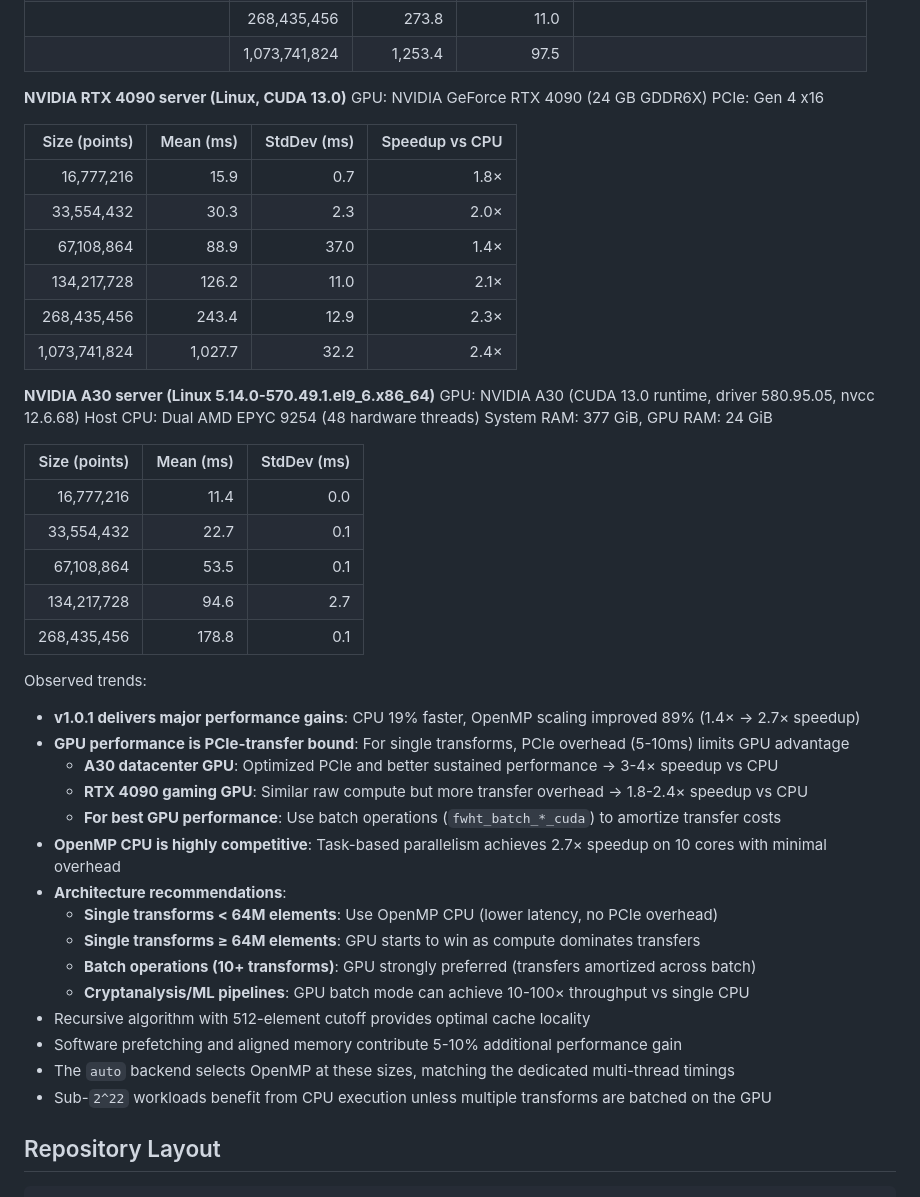
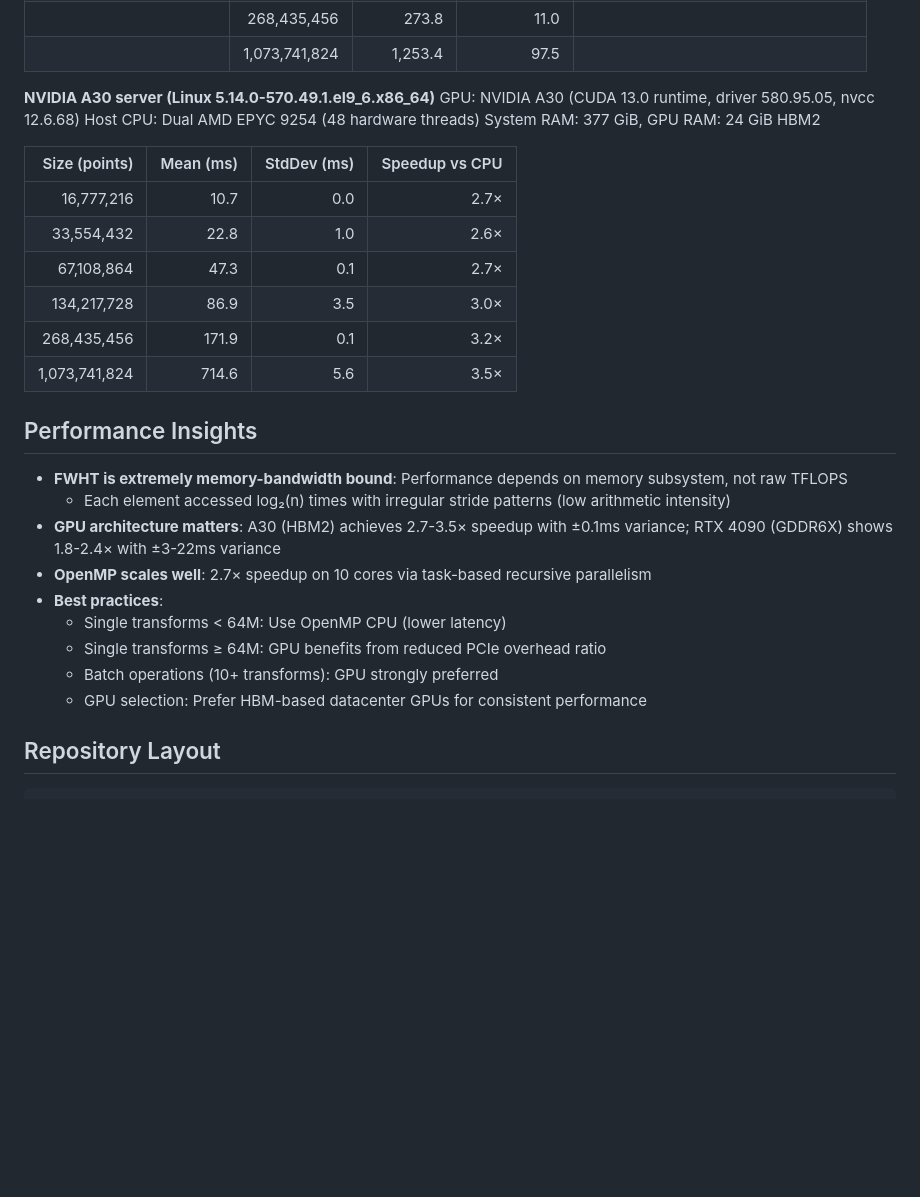
Before and after one commit to hadipourh/fwht, a Markdown page: README.md, the part around the change printed below. GitHub-like rendering; blank space fills up the shorter version.

Commit message:
Update README: clarify memory-bound nature and A30 benchmarks

```diff
--- a/README.md
+++ b/README.md
@@ -229,49 +222,31 @@ Memory: 24 GiB unified
 |                          |   268,435,456 |     273.8 |        11.0 |                                                |
 |                          | 1,073,741,824 |   1,253.4 |        97.5 |                                                |
 
-**NVIDIA RTX 4090 server (Linux, CUDA 13.0)**
-GPU: NVIDIA GeForce RTX 4090 (24 GB GDDR6X)
-PCIe: Gen 4 x16
+**NVIDIA A30 server (Linux 5.14.0-570.49.1.el9_6.x86_64)**
+GPU: NVIDIA A30 (CUDA 13.0 runtime, driver 580.95.05, nvcc 12.6.68)
+Host CPU: Dual AMD EPYC 9254 (48 hardware threads)
+System RAM: 377 GiB, GPU RAM: 24 GiB HBM2
 
 | Size (points) | Mean (ms) | StdDev (ms) | Speedup vs CPU |
 | ------------: | --------: | ----------: | -------------: |
-|    16,777,216 |      15.9 |         0.7 |          1.8× |
-|    33,554,432 |      30.3 |         2.3 |          2.0× |
-|    67,108,864 |      88.9 |        37.0 |          1.4× |
-|   134,217,728 |     126.2 |        11.0 |          2.1× |
-|   268,435,456 |     243.4 |        12.9 |          2.3× |
-| 1,073,741,824 |   1,027.7 |        32.2 |          2.4× |
+|    16,777,216 |      10.7 |         0.0 |          2.7× |
+|    33,554,432 |      22.8 |         1.0 |          2.6× |
+|    67,108,864 |      47.3 |         0.1 |          2.7× |
+|   134,217,728 |      86.9 |         3.5 |          3.0× |
+|   268,435,456 |     171.9 |         0.1 |          3.2× |
+| 1,073,741,824 |     714.6 |         5.6 |          3.5× |
 
-**NVIDIA A30 server (Linux 5.14.0-570.49.1.el9_6.x86_64)**
-GPU: NVIDIA A30 (CUDA 13.0 runtime, driver 580.95.05, nvcc 12.6.68)
-Host CPU: Dual AMD EPYC 9254 (48 hardware threads)
-System RAM: 377 GiB, GPU RAM: 24 GiB
+## Performance Insights
 
-| Size (points) | Mean (ms) | StdDev (ms) |
-| ------------: | --------: | ----------: |
-|    16,777,216 |      11.4 |         0.0 |
-|    33,554,432 |      22.7 |         0.1 |
-|    67,108,864 |      53.5 |         0.1 |
-|   134,217,728 |      94.6 |         2.7 |
-|   268,435,456 |     178.8 |         0.1 |
-
-Observed trends:
-
-- **v1.0.1 delivers major performance gains**: CPU 19% faster, OpenMP scaling improved 89% (1.4× → 2.7× speedup)
-- **GPU performance is PCIe-transfer bound**: For single transforms, PCIe overhead (5-10ms) limits GPU advantage
-  - **A30 datacenter GPU**: Optimized PCIe and better sustained performance → 3-4× speedup vs CPU
-  - **RTX 4090 gaming GPU**: Similar raw compute but more transfer overhead → 1.8-2.4× speedup vs CPU
-  - **For best GPU performance**: Use batch operations (`fwht_batch_*_cuda`) to amortize transfer costs
-- **OpenMP CPU is highly competitive**: Task-based parallelism achieves 2.7× speedup on 10 cores with minimal overhead
-- **Architecture recommendations**:
-  - **Single transforms < 64M elements**: Use OpenMP CPU (lower latency, no PCIe overhead)
-  - **Single transforms ≥ 64M elements**: GPU starts to win as compute dominates transfers
-  - **Batch operations (10+ transforms)**: GPU strongly preferred (transfers amortized across batch)
-  - **Cryptanalysis/ML pipelines**: GPU batch mode can achieve 10-100× throughput vs single CPU
-- Recursive algorithm with 512-element cutoff provides optimal cache locality
-- Software prefetching and aligned memory contribute 5-10% additional performance gain
-- The `auto` backend selects OpenMP at these sizes, matching the dedicated multi-thread timings
-- Sub-`2^22` workloads benefit from CPU execution unless multiple transforms are batched on the GPU
+- **FWHT is extremely memory-bandwidth bound**: Performance depends on memory subsystem, not raw TFLOPS
+  - Each element accessed log₂(n) times with irregular stride patterns (low arithmetic intensity)
+- **GPU architecture matters**: A30 (HBM2) achieves 2.7-3.5× speedup with ±0.1ms variance; RTX 4090 (GDDR6X) shows 1.8-2.4× with ±3-22ms variance
+- **OpenMP scales well**: 2.7× speedup on 10 cores via task-based recursive parallelism
+- **Best practices**:
+  - Single transforms < 64M: Use OpenMP CPU (lower latency)
+  - Single transforms ≥ 64M: GPU benefits from reduced PCIe overhead ratio
+  - Batch operations (10+ transforms): GPU strongly preferred
+  - GPU selection: Prefer HBM-based datacenter GPUs for consistent performance
 
 ## Repository Layout
 
```
Also changed, not shown: other parts of README.md (+19 -26 lines).
